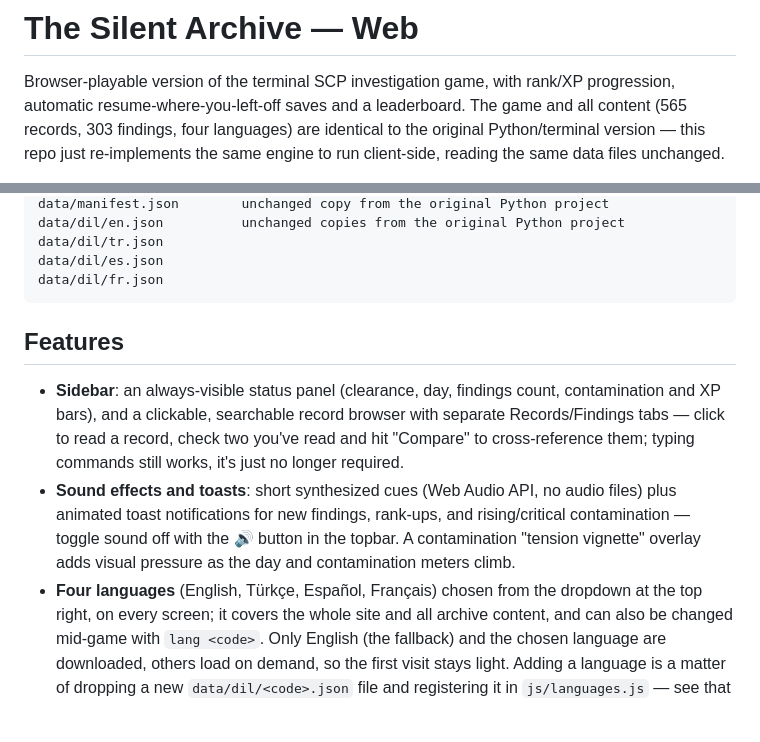
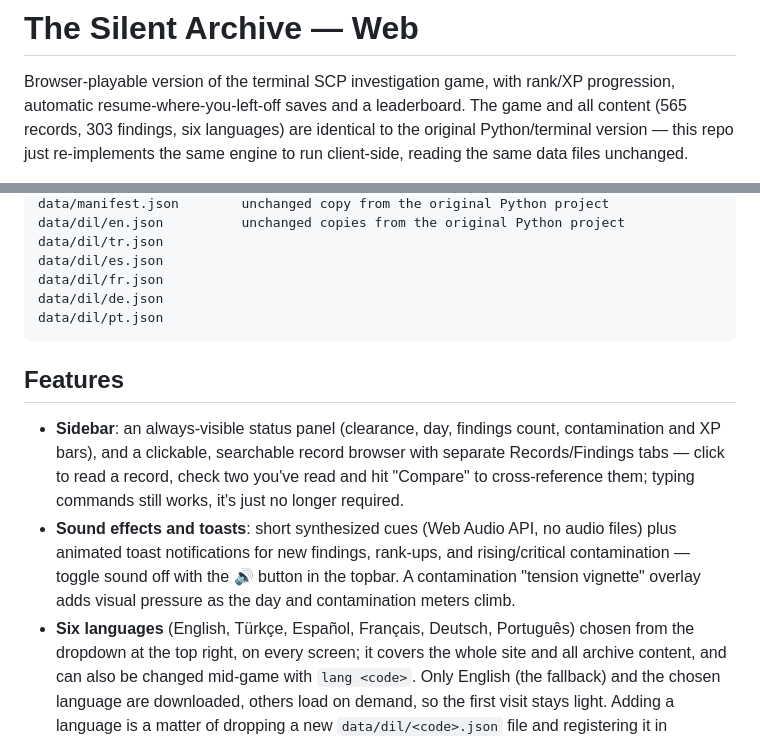
Before and after one commit to alplix/silent-archive-web, a Markdown page: README.md, 2 parts joined by grey strips. GitHub-like rendering; blank space fills up the shorter version.

Commit message:
README: six languages

````diff
--- a/README.md
+++ b/README.md
@@ -2,7 +2,7 @@
 
 Browser-playable version of the terminal SCP investigation game, with
 rank/XP progression, automatic resume-where-you-left-off saves and a
-leaderboard. The game and all content (565 records, 303 findings, four
+leaderboard. The game and all content (565 records, 303 findings, six
 languages) are identical to the original Python/terminal version — this repo
 just re-implements the same engine to run client-side, reading the same data
 files unchanged.
@@ -115,6 +115,8 @@ data/dil/en.json          unchanged copies from the original Python project
 data/dil/tr.json
 data/dil/es.json
 data/dil/fr.json
+data/dil/de.json
+data/dil/pt.json
 ```
 
 ## Features
@@ -129,7 +131,7 @@ data/dil/fr.json
   rank-ups, and rising/critical contamination — toggle sound off with the
   🔊 button in the topbar. A contamination "tension vignette" overlay adds
   visual pressure as the day and contamination meters climb.
-- **Four languages** (English, Türkçe, Español, Français) chosen from the
+- **Six languages** (English, Türkçe, Español, Français, Deutsch, Português) chosen from the
   dropdown at the top right, on every screen; it covers the whole site and
   all archive content, and can also be changed mid-game with `lang <code>`.
   Only English (the fallback) and the chosen language are downloaded, others
````
